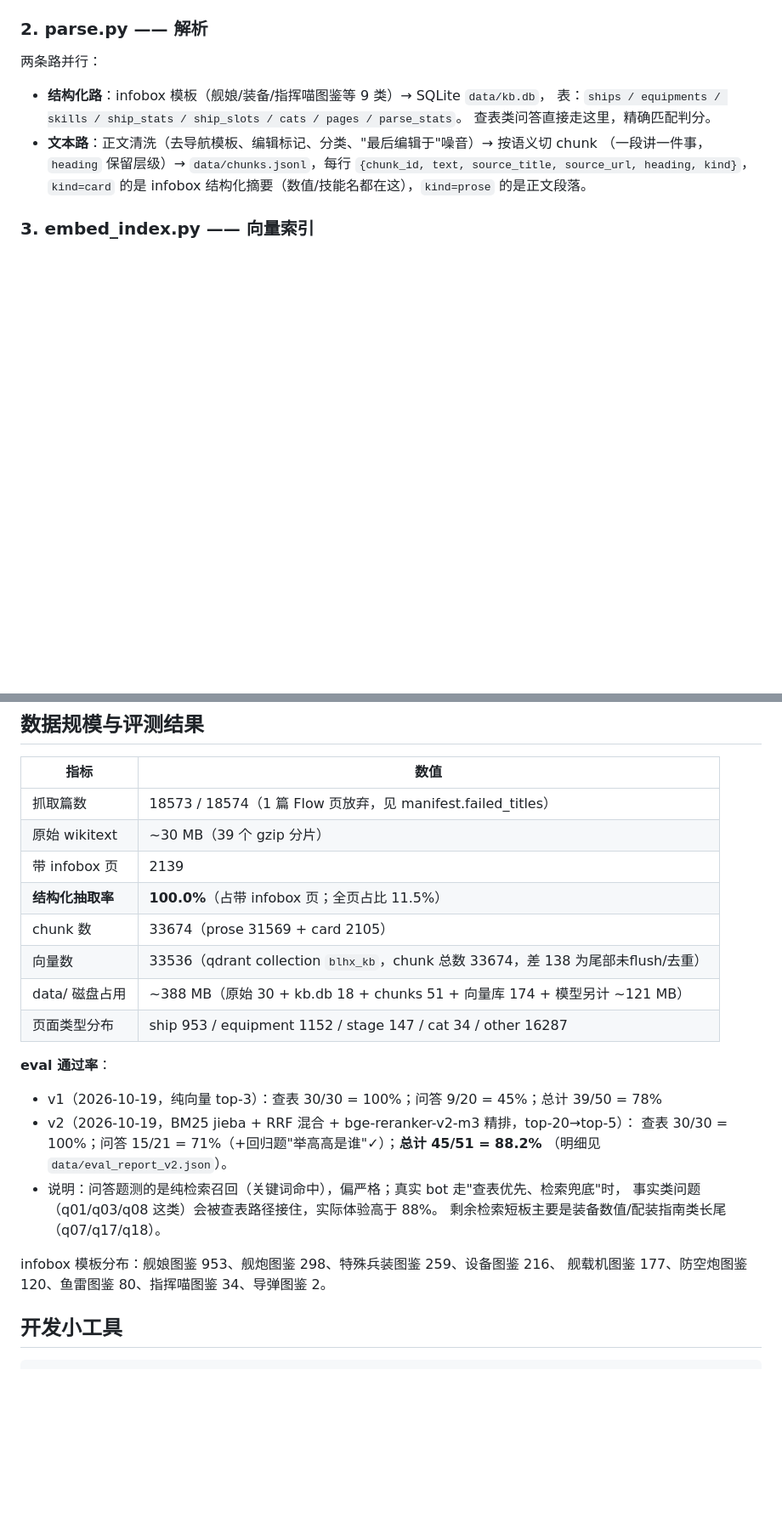
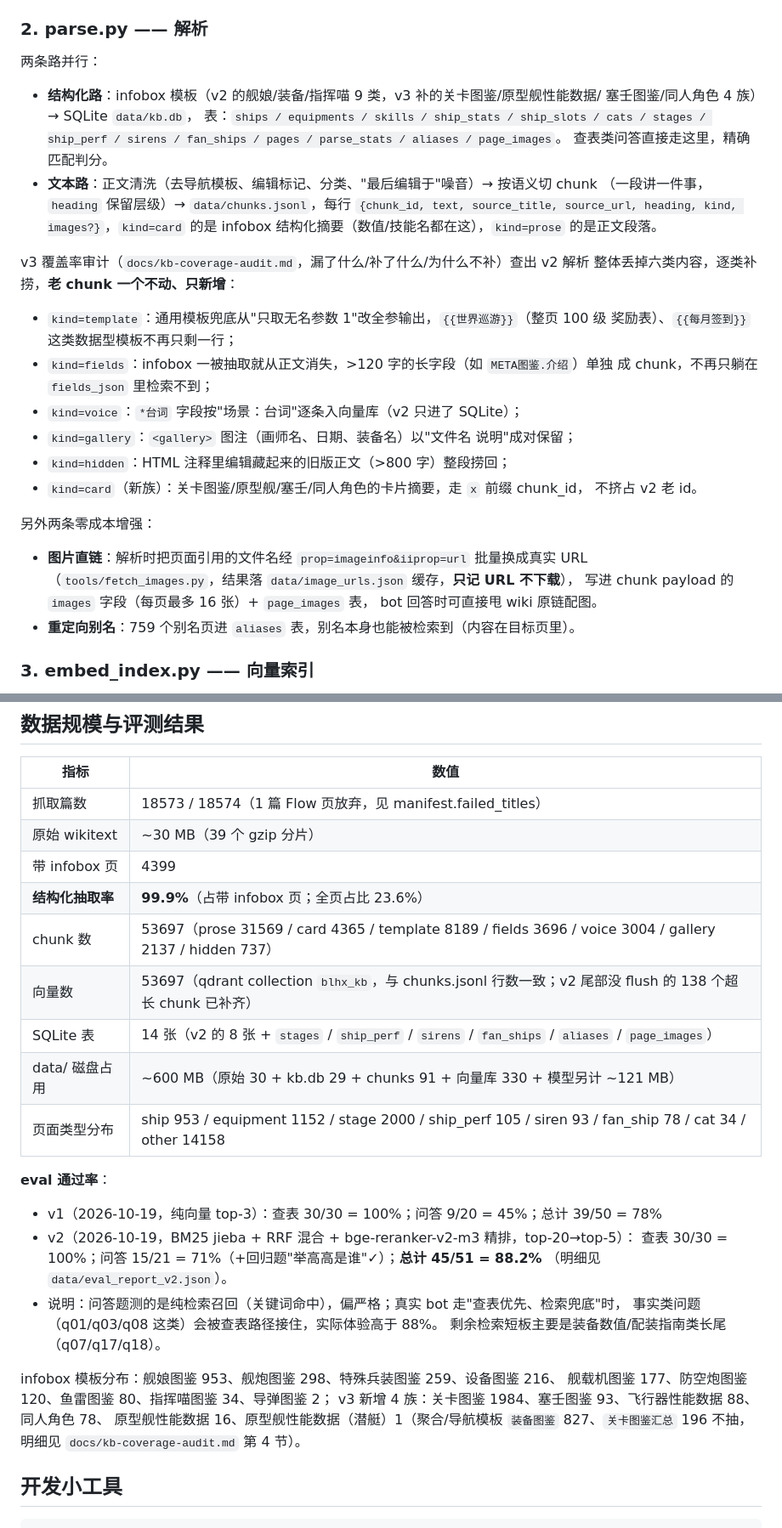
Before and after one commit to tianyin231/AniSignal, a Markdown page: kb/README.md, 2 parts joined by grey strips. Shown at 85% size. Rendered like a GitHub page; blank space fills up the shorter version.

Commit message:
docs: README 回写 v3 六类补捞与实测规模（chunk 53697 / 向量 53697）

```diff
--- a/kb/README.md
+++ b/kb/README.md
@@ -47,13 +47,36 @@ MediaWiki API 批量拉 wikitext，只拉文本不下载图片。几个为"随
 
 两条路并行：
 
-- **结构化路**：infobox 模板（舰娘/装备/指挥喵图鉴等 9 类）→ SQLite `data/kb.db`，
-  表：`ships / equipments / skills / ship_stats / ship_slots / cats / pages / parse_stats`。
+- **结构化路**：infobox 模板（v2 的舰娘/装备/指挥喵 9 类，v3 补的关卡图鉴/原型舰性能数据/
+  塞壬图鉴/同人角色 4 族）→ SQLite `data/kb.db`，
+  表：`ships / equipments / skills / ship_stats / ship_slots / cats / stages / ship_perf /
+  sirens / fan_ships / pages / parse_stats / aliases / page_images`。
   查表类问答直接走这里，精确匹配判分。
 - **文本路**：正文清洗（去导航模板、编辑标记、分类、"最后编辑于"噪音）→ 按语义切 chunk
   （一段讲一件事，`heading` 保留层级）→ `data/chunks.jsonl`，每行
-  `{chunk_id, text, source_title, source_url, heading, kind}`，`kind=card` 的是 infobox
-  结构化摘要（数值/技能名都在这），`kind=prose` 的是正文段落。
+  `{chunk_id, text, source_title, source_url, heading, kind, images?}`，`kind=card` 的是
+  infobox 结构化摘要（数值/技能名都在这），`kind=prose` 的是正文段落。
+
+v3 覆盖率审计（`docs/kb-coverage-audit.md`，漏了什么/补了什么/为什么不补）查出 v2 解析
+整体丢掉六类内容，逐类补捞，**老 chunk 一个不动、只新增**：
+
+- `kind=template`：通用模板兜底从"只取无名参数 1"改全参输出，`{{世界巡游}}`（整页 100 级
+  奖励表）、`{{每月签到}}` 这类数据型模板不再只剩一行；
+- `kind=fields`：infobox 一被抽取就从正文消失，>120 字的长字段（如 `META图鉴.介绍`）单独
+  成 chunk，不再只躺在 `fields_json` 里检索不到；
+- `kind=voice`：`*台词` 字段按"场景：台词"逐条入向量库（v2 只进了 SQLite）；
+- `kind=gallery`：`<gallery>` 图注（画师名、日期、装备名）以"文件名 说明"成对保留；
+- `kind=hidden`：HTML 注释里编辑藏起来的旧版正文（>800 字）整段捞回；
+- `kind=card`（新族）：关卡图鉴/原型舰/塞壬/同人角色的卡片摘要，走 `x` 前缀 chunk_id，
+  不挤占 v2 老 id。
+
+另外两条零成本增强：
+
+- **图片直链**：解析时把页面引用的文件名经 `prop=imageinfo&iiprop=url` 批量换成真实 URL
+  （`tools/fetch_images.py`，结果落 `data/image_urls.json` 缓存，**只记 URL 不下载**），
+  写进 chunk payload 的 `images` 字段（每页最多 16 张）+ `page_images` 表，
+  bot 回答时可直接甩 wiki 原链配图。
+- **重定向别名**：759 个别名页进 `aliases` 表，别名本身也能被检索到（内容在目标页里）。
 
 ### 3. embed_index.py —— 向量索引
 
@@ -81,12 +104,13 @@ MediaWiki API 批量拉 wikitext，只拉文本不下载图片。几个为"随
 |---|---|
 | 抓取篇数 | 18573 / 18574（1 篇 Flow 页放弃，见 manifest.failed_titles） |
 | 原始 wikitext | ~30 MB（39 个 gzip 分片） |
-| 带 infobox 页 | 2139 |
-| **结构化抽取率** | **100.0%**（占带 infobox 页；全页占比 11.5%） |
-| chunk 数 | 33674（prose 31569 + card 2105） |
-| 向量数 | 33536（qdrant collection `blhx_kb`，chunk 总数 33674，差 138 为尾部未flush/去重） |
-| data/ 磁盘占用 | ~388 MB（原始 30 + kb.db 18 + chunks 51 + 向量库 174 + 模型另计 ~121 MB） |
-| 页面类型分布 | ship 953 / equipment 1152 / stage 147 / cat 34 / other 16287 |
+| 带 infobox 页 | 4399 |
+| **结构化抽取率** | **99.9%**（占带 infobox 页；全页占比 23.6%） |
+| chunk 数 | 53697（prose 31569 / card 4365 / template 8189 / fields 3696 / voice 3004 / gallery 2137 / hidden 737） |
+| 向量数 | 53697（qdrant collection `blhx_kb`，与 chunks.jsonl 行数一致；v2 尾部没 flush 的 138 个超长 chunk 已补齐） |
+| SQLite 表 | 14 张（v2 的 8 张 + `stages` / `ship_perf` / `sirens` / `fan_ships` / `aliases` / `page_images`） |
+| data/ 磁盘占用 | ~600 MB（原始 30 + kb.db 29 + chunks 91 + 向量库 330 + 模型另计 ~121 MB） |
+| 页面类型分布 | ship 953 / equipment 1152 / stage 2000 / ship_perf 105 / siren 93 / fan_ship 78 / cat 34 / other 14158 |
 
 **eval 通过率**：
 - v1（2026-10-19，纯向量 top-3）：查表 30/30 = 100%；问答 9/20 = 45%；总计 39/50 = 78%
@@ -98,7 +122,10 @@ MediaWiki API 批量拉 wikitext，只拉文本不下载图片。几个为"随
   剩余检索短板主要是装备数值/配装指南类长尾（q07/q17/q18）。
 
 infobox 模板分布：舰娘图鉴 953、舰炮图鉴 298、特殊兵装图鉴 259、设备图鉴 216、
-舰载机图鉴 177、防空炮图鉴 120、鱼雷图鉴 80、指挥喵图鉴 34、导弹图鉴 2。
+舰载机图鉴 177、防空炮图鉴 120、鱼雷图鉴 80、指挥喵图鉴 34、导弹图鉴 2；
+v3 新增 4 族：关卡图鉴 1984、塞壬图鉴 93、飞行器性能数据 88、同人角色 78、
+原型舰性能数据 16、原型舰性能数据（潜艇）1（聚合/导航模板 `装备图鉴` 827、`关卡图鉴汇总` 196
+不抽，明细见 `docs/kb-coverage-audit.md` 第 4 节）。
 
 ## 开发小工具
 
```
